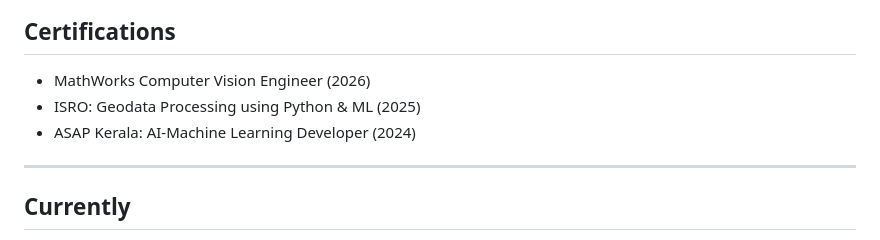
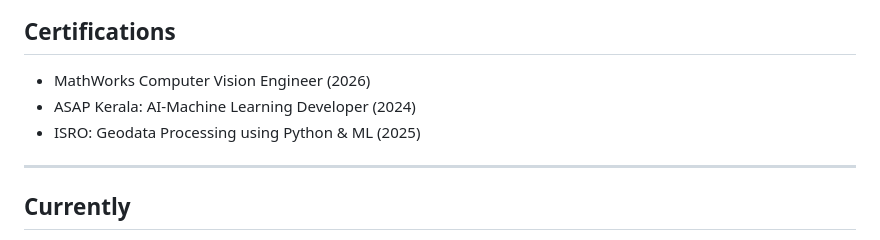
Before and after one commit to charles-shaju/Charles-Shaju, a Markdown page: README.md, the part around the change. GitHub-like rendering.

```diff
--- a/README.md
+++ b/README.md
@@ -74,8 +74,8 @@ Co-inventor on Indian patent application No. 202421040473, *An Underwater Remote
 ## Certifications
 
 - MathWorks Computer Vision Engineer (2026)
+-  ASAP Kerala: AI-Machine Learning Developer (2024)
 - ISRO: Geodata Processing using Python & ML (2025)
-- ASAP Kerala: AI-Machine Learning Developer (2024)
 
 ---
 
```
